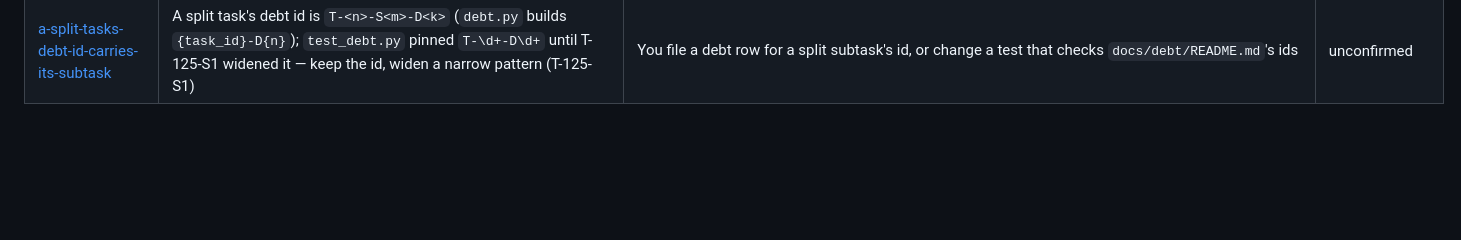
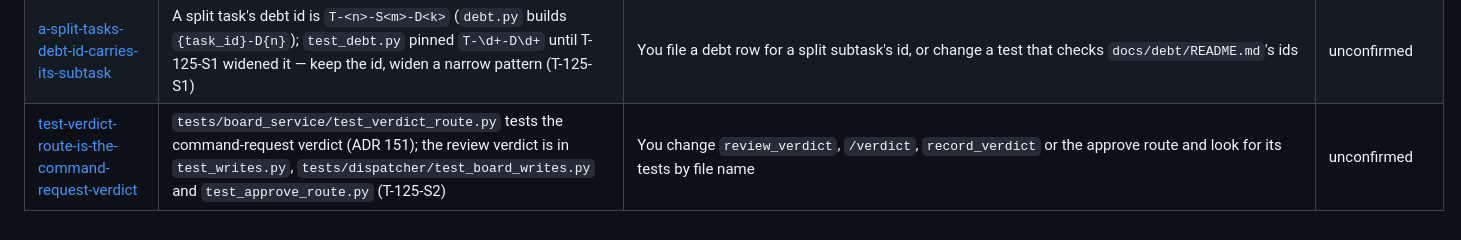
Before and after one commit to Johnny952/agent-harness, a Markdown page: docs/learnings/README.md, the part around the change. GitHub-like rendering; blank space fills up the shorter version.

Commit message:
agent(auditor): T-125-S2
Committed by the ia-harness dispatcher after the auditor phase.

Account: cuenta1
Session: 0cffc34f-4bd7-4c90-8273-8b7aa8a5c8f4

```diff
--- a/docs/learnings/README.md
+++ b/docs/learnings/README.md
@@ -184,3 +184,4 @@ not plan around it.
 | [a-non-project-serial-key-takes-no-flock-and-no-account](a-non-project-serial-key-takes-no-flock-and-no-account.md) | `_consider` takes `ProjectLock` only for a `project:` key and checks accounts only for a non-`turn` kind with `spends_quota`, so a `base:<p>` no-quota kind such as `approve` needs no `_consider` edit (ADR 264, T-125-S1) | You add an `actions.KINDS` entry with a non-`project:` key or `spends_quota` False and are about to edit `worker.Worker._consider` for it | unconfirmed |
 | [boardwriteerror-takes-a-subject-and-a-problems-list](boardwriteerror-takes-a-subject-and-a-problems-list.md) | `tasks.BoardWriteError(subject, problems)` needs both, the second a list; a one-string raise is a `TypeError` (T-125-S1) | A test fakes a board write such as `tasks.add_comment` failing by raising `BoardWriteError` | unconfirmed |
 | [a-split-tasks-debt-id-carries-its-subtask](a-split-tasks-debt-id-carries-its-subtask.md) | A split task's debt id is `T-<n>-S<m>-D<k>` (`debt.py` builds `{task_id}-D{n}`); `test_debt.py` pinned `T-\d+-D\d+` until T-125-S1 widened it — keep the id, widen a narrow pattern (T-125-S1) | You file a debt row for a split subtask's id, or change a test that checks `docs/debt/README.md`'s ids | unconfirmed |
+| [test-verdict-route-is-the-command-request-verdict](test-verdict-route-is-the-command-request-verdict.md) | `tests/board_service/test_verdict_route.py` tests the command-request verdict (ADR 151); the review verdict is in `test_writes.py`, `tests/dispatcher/test_board_writes.py` and `test_approve_route.py` (T-125-S2) | You change `review_verdict`, `/verdict`, `record_verdict` or the approve route and look for its tests by file name | unconfirmed |
```
Also changed, not shown: docs/learnings/test-verdict-route-is-the-command-request-verdict.md (added, +29 -0 lines), docs/plans/review.md (+5 -5 lines).
